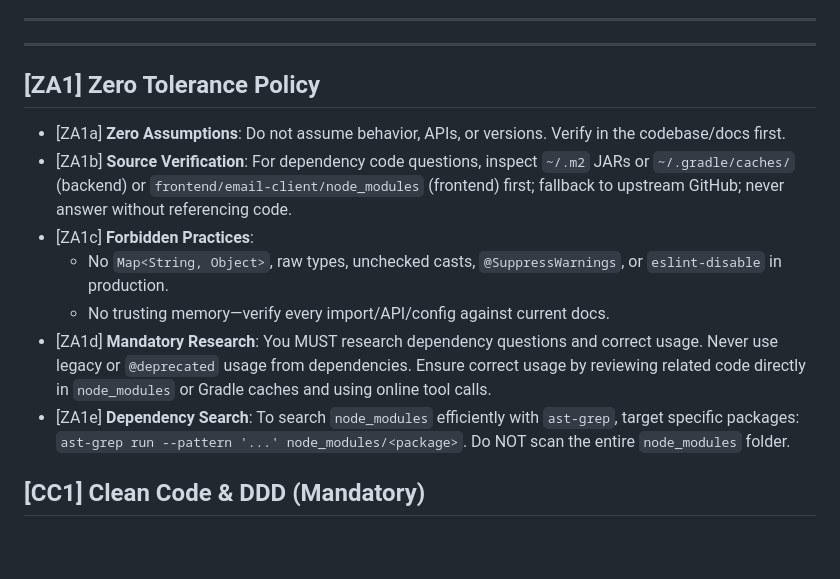
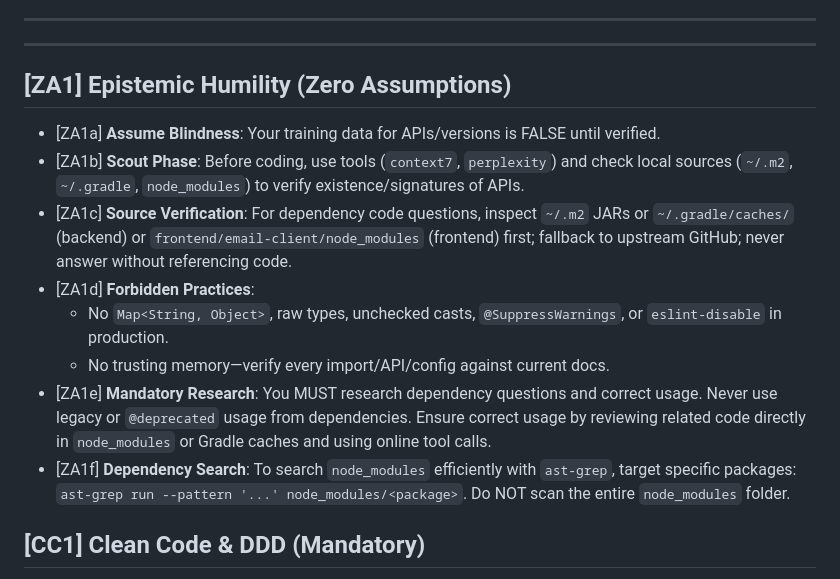
Before and after one commit to WilliamAGH/Composer, a Markdown page: AGENTS.md, the part around the change. GitHub-like rendering; blank space fills up the shorter version.

Commit message:
docs(agents): strengthen epistemic humility guidance
Rename ZA1 section to "Epistemic Humility (Zero Assumptions)" and add
explicit scout phase requirement before coding. This ensures agents
verify API assumptions using tools (context7, perplexity) and local
sources before trusting their training data.

- Add ZA1a "Assume Blindness" principle
- Add ZA1b "Scout Phase" with verification workflow
- Update code-change.md checklist with "Scout & Verify" step

```diff
--- a/AGENTS.md
+++ b/AGENTS.md
@@ -27,15 +27,16 @@ Operational guidance for autonomous contributors extending Composer, an email AI
 
 ---
 
-## [ZA1] Zero Tolerance Policy
+## [ZA1] Epistemic Humility (Zero Assumptions)
 
-- [ZA1a] **Zero Assumptions**: Do not assume behavior, APIs, or versions. Verify in the codebase/docs first.
-- [ZA1b] **Source Verification**: For dependency code questions, inspect `~/.m2` JARs or `~/.gradle/caches/` (backend) or `frontend/email-client/node_modules` (frontend) first; fallback to upstream GitHub; never answer without referencing code.
-- [ZA1c] **Forbidden Practices**:
+- [ZA1a] **Assume Blindness**: Your training data for APIs/versions is FALSE until verified.
+- [ZA1b] **Scout Phase**: Before coding, use tools (`context7`, `perplexity`) and check local sources (`~/.m2`, `~/.gradle`, `node_modules`) to verify existence/signatures of APIs.
+- [ZA1c] **Source Verification**: For dependency code questions, inspect `~/.m2` JARs or `~/.gradle/caches/` (backend) or `frontend/email-client/node_modules` (frontend) first; fallback to upstream GitHub; never answer without referencing code.
+- [ZA1d] **Forbidden Practices**:
   - No `Map<String, Object>`, raw types, unchecked casts, `@SuppressWarnings`, or `eslint-disable` in production.
   - No trusting memory—verify every import/API/config against current docs.
-- [ZA1d] **Mandatory Research**: You MUST research dependency questions and correct usage. Never use legacy or `@deprecated` usage from dependencies. Ensure correct usage by reviewing related code directly in `node_modules` or Gradle caches and using online tool calls.
-- [ZA1e] **Dependency Search**: To search `node_modules` efficiently with `ast-grep`, target specific packages: `ast-grep run --pattern '...' node_modules/<package>`. Do NOT scan the entire `node_modules` folder.
+- [ZA1e] **Mandatory Research**: You MUST research dependency questions and correct usage. Never use legacy or `@deprecated` usage from dependencies. Ensure correct usage by reviewing related code directly in `node_modules` or Gradle caches and using online tool calls.
+- [ZA1f] **Dependency Search**: To search `node_modules` efficiently with `ast-grep`, target specific packages: `ast-grep run --pattern '...' node_modules/<package>`. Do NOT scan the entire `node_modules` folder.
 
 ## [CC1] Clean Code & DDD (Mandatory)
 
```
Also changed, not shown: docs/contracts/code-change.md (+2 -1 lines).
